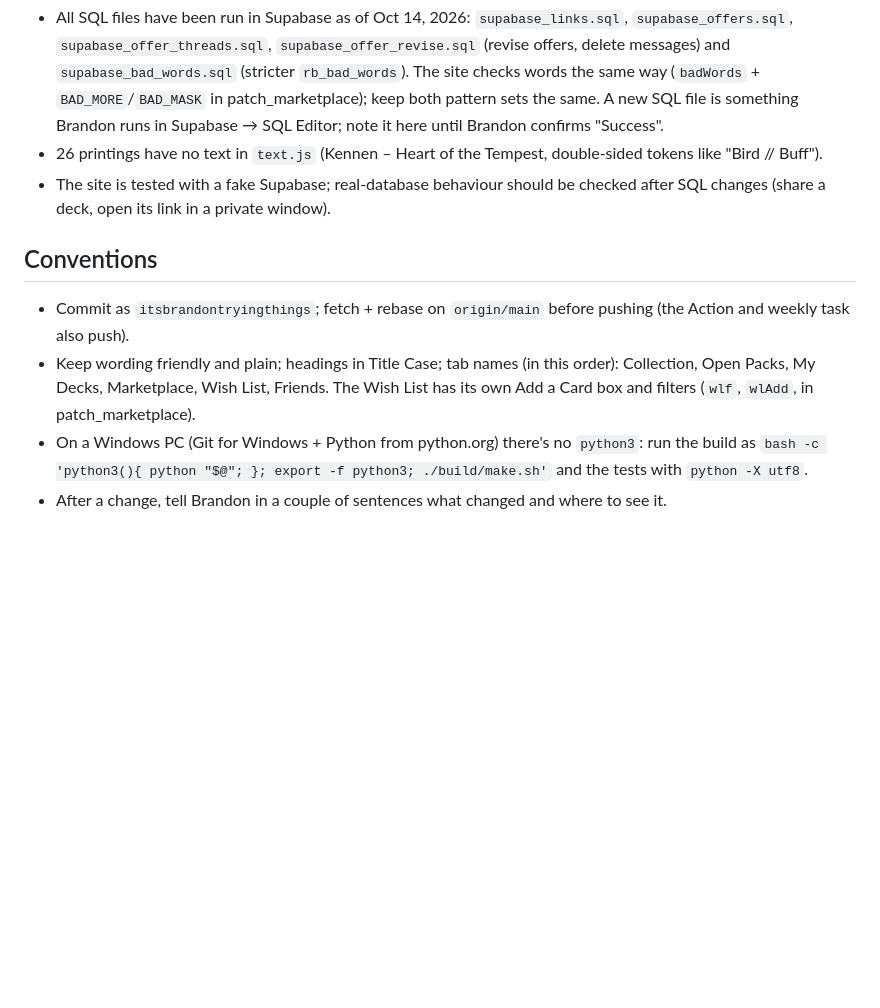
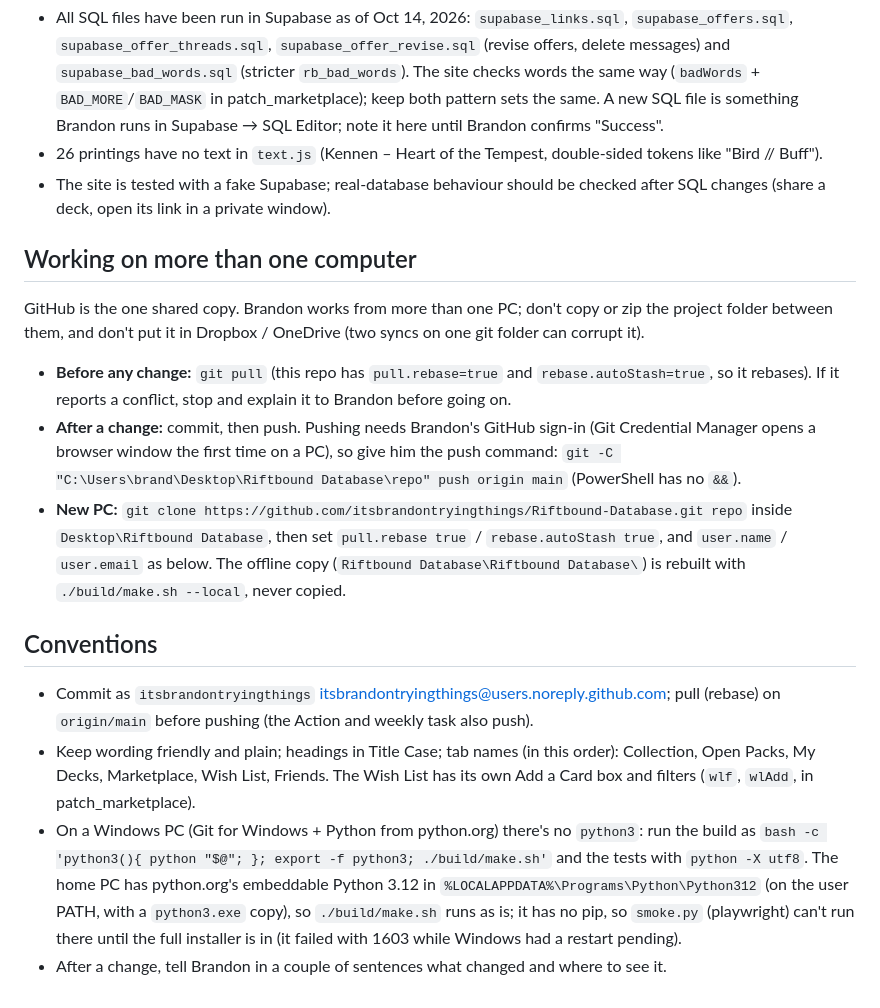
Before and after one commit to itsbrandontryingthings/Riftbound-Database, a Markdown page: CLAUDE.md, the part around the change. Rendered like a GitHub page; blank space fills up the shorter version.

Commit message:
Notes: working on more than one computer (GitHub is the shared copy)
Co-Authored-By: Claude Opus 5.5 <noreply@anthropic.com>

```diff
--- a/CLAUDE.md
+++ b/CLAUDE.md
@@ -77,11 +77,28 @@ with `build.py`, publishes two claude.ai artifacts and pushes only `cards.js` he
 - The site is tested with a fake Supabase; real-database behaviour should be checked after SQL changes
   (share a deck, open its link in a private window).
 
+## Working on more than one computer
+
+GitHub is the one shared copy. Brandon works from more than one PC; don't copy or zip the project folder between
+them, and don't put it in Dropbox / OneDrive (two syncs on one git folder can corrupt it).
+- **Before any change:** `git pull` (this repo has `pull.rebase=true` and `rebase.autoStash=true`, so it rebases).
+  If it reports a conflict, stop and explain it to Brandon before going on.
+- **After a change:** commit, then push. Pushing needs Brandon's GitHub sign-in (Git Credential Manager opens a
+  browser window the first time on a PC), so give him the push command:
+  `git -C "C:\Users\brand\Desktop\Riftbound Database\repo" push origin main` (PowerShell has no `&&`).
+- **New PC:** `git clone https://github.com/itsbrandontryingthings/Riftbound-Database.git repo` inside
+  `Desktop\Riftbound Database`, then set `pull.rebase true` / `rebase.autoStash true`, and `user.name` /
+  `user.email` as below. The offline copy (`Riftbound Database\Riftbound Database\`) is rebuilt with
+  `./build/make.sh --local`, never copied.
+
 ## Conventions
 
-- Commit as `itsbrandontryingthings`; fetch + rebase on `origin/main` before pushing (the Action and weekly task also push).
+- Commit as `itsbrandontryingthings` <itsbrandontryingthings@users.noreply.github.com>; pull (rebase) on `origin/main` before pushing (the Action and weekly task also push).
 - Keep wording friendly and plain; headings in Title Case; tab names (in this order): Collection, Open Packs, My Decks, Marketplace, Wish List, Friends. The Wish List has
   its own Add a Card box and filters (`wlf`, `wlAdd`, in patch_marketplace).
 - On a Windows PC (Git for Windows + Python from python.org) there's no `python3`: run the build as
   `bash -c 'python3(){ python "$@"; }; export -f python3; ./build/make.sh'` and the tests with `python -X utf8`.
+  The home PC has python.org's embeddable Python 3.12 in `%LOCALAPPDATA%\Programs\Python\Python312` (on the user
+  PATH, with a `python3.exe` copy), so `./build/make.sh` runs as is; it has no pip, so `smoke.py` (playwright) can't
+  run there until the full installer is in (it failed with 1603 while Windows had a restart pending).
 - After a change, tell Brandon in a couple of sentences what changed and where to see it.
```
